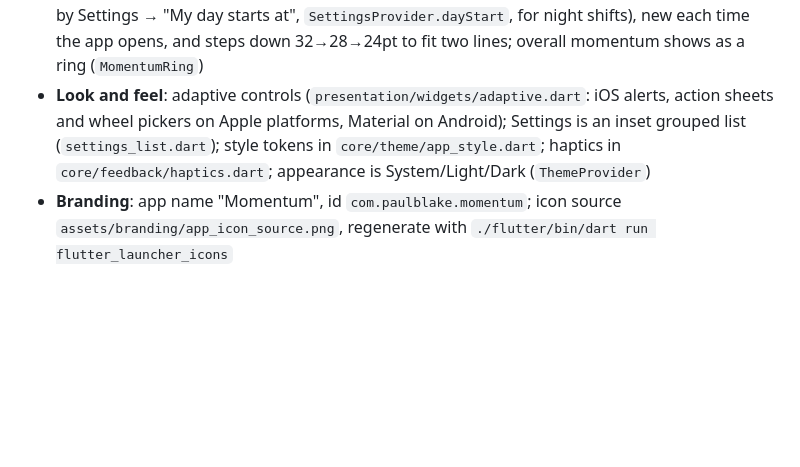
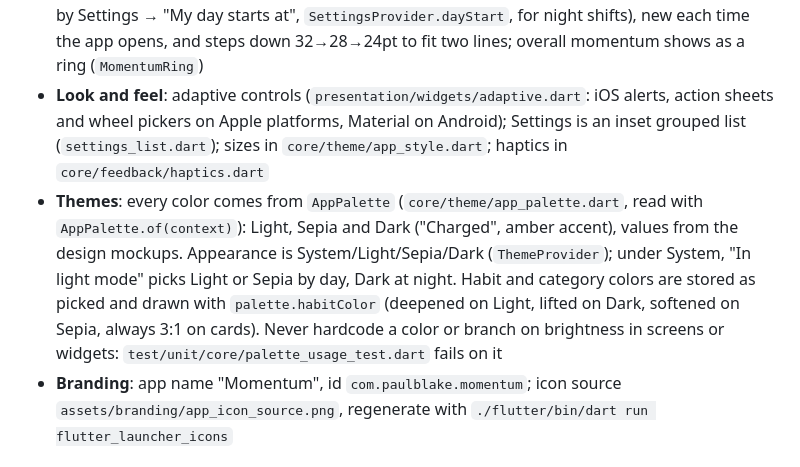
Before and after one commit to gwaihirf22/atomic-momentum, a Markdown page: CLAUDE.md, the part around one of its changes. Rendered like a GitHub page; blank space fills up the shorter version.

Commit message:
Docs: the theme palette
Co-Authored-By: Claude Opus 5.5 (1M context) <noreply@anthropic.com>

```diff
--- a/CLAUDE.md
+++ b/CLAUDE.md
@@ -117,7 +117,8 @@ tool/device_notification_check.sh "iPhone 17 Pro"
 - **Notification taps**: `NotificationService.handleTap` turns a payload into `focusRequests` (also on launch from a tap); `IOSMainNavigation` switches to Habits and pops to the list, `HomeScreen` clears a hiding filter, scrolls to the card and highlights it. The Habits list builds every card (a `Column`, not a lazy sliver) so any card can be scrolled to
 - **Progress saving**: `HabitProvider.updateHabitProgress` (and `setTwoMinute`) show a tap instantly and save in the background through one queue, one save at a time, collapsing quick taps; reminder and warning syncs never block taps
 - **Habits header**: `LargeTitleScaffold` gives the main tabs large titles in Sora that hand over to a small bar title on scroll; the Habits greeting (`Greetings`) is random for the time of day (shifted by Settings → "My day starts at", `SettingsProvider.dayStart`, for night shifts), new each time the app opens, and steps down 32→28→24pt to fit two lines; overall momentum shows as a ring (`MomentumRing`)
-- **Look and feel**: adaptive controls (`presentation/widgets/adaptive.dart`: iOS alerts, action sheets and wheel pickers on Apple platforms, Material on Android); Settings is an inset grouped list (`settings_list.dart`); style tokens in `core/theme/app_style.dart`; haptics in `core/feedback/haptics.dart`; appearance is System/Light/Dark (`ThemeProvider`)
+- **Look and feel**: adaptive controls (`presentation/widgets/adaptive.dart`: iOS alerts, action sheets and wheel pickers on Apple platforms, Material on Android); Settings is an inset grouped list (`settings_list.dart`); sizes in `core/theme/app_style.dart`; haptics in `core/feedback/haptics.dart`
+- **Themes**: every color comes from `AppPalette` (`core/theme/app_palette.dart`, read with `AppPalette.of(context)`): Light, Sepia and Dark ("Charged", amber accent), values from the design mockups. Appearance is System/Light/Sepia/Dark (`ThemeProvider`); under System, "In light mode" picks Light or Sepia by day, Dark at night. Habit and category colors are stored as picked and drawn with `palette.habitColor` (deepened on Light, lifted on Dark, softened on Sepia, always 3:1 on cards). Never hardcode a color or branch on brightness in screens or widgets: `test/unit/core/palette_usage_test.dart` fails on it
 - **Branding**: app name "Momentum", id `com.paulblake.momentum`; icon source `assets/branding/app_icon_source.png`, regenerate with `./flutter/bin/dart run flutter_launcher_icons`
 
 ### Data Flow (Clean Architecture)
```
Also changed, not shown: other parts of CLAUDE.md (+1 -1 lines).
